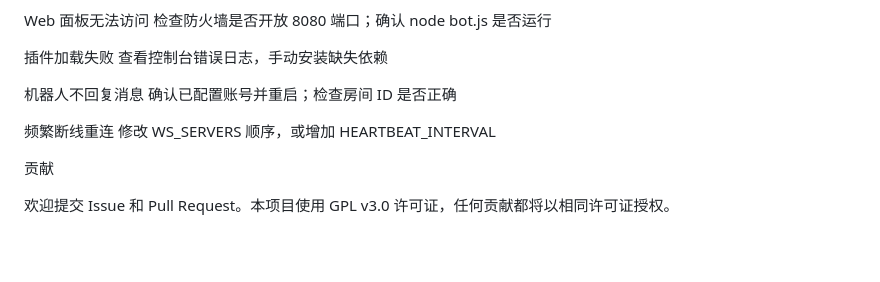
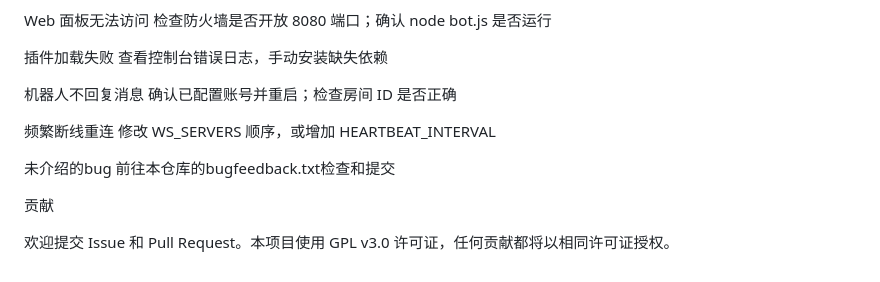
Before and after one commit to ixix-info/iirose-bot, a Markdown page: README.md, the part around the change. Rendered like a GitHub page; blank space fills up the shorter version.

```diff
--- a/README.md
+++ b/README.md
@@ -199,6 +199,8 @@ Web 面板无法访问          检查防火墙是否开放 8080 端口；确认
 
 频繁断线重连              修改 WS_SERVERS 顺序，或增加 HEARTBEAT_INTERVAL
 
+未介绍的bug               前往本仓库的bugfeedback.txt检查和提交
+
 贡献
 
 欢迎提交 Issue 和 Pull Request。本项目使用 GPL v3.0 许可证，任何贡献都将以相同许可证授权。
```
